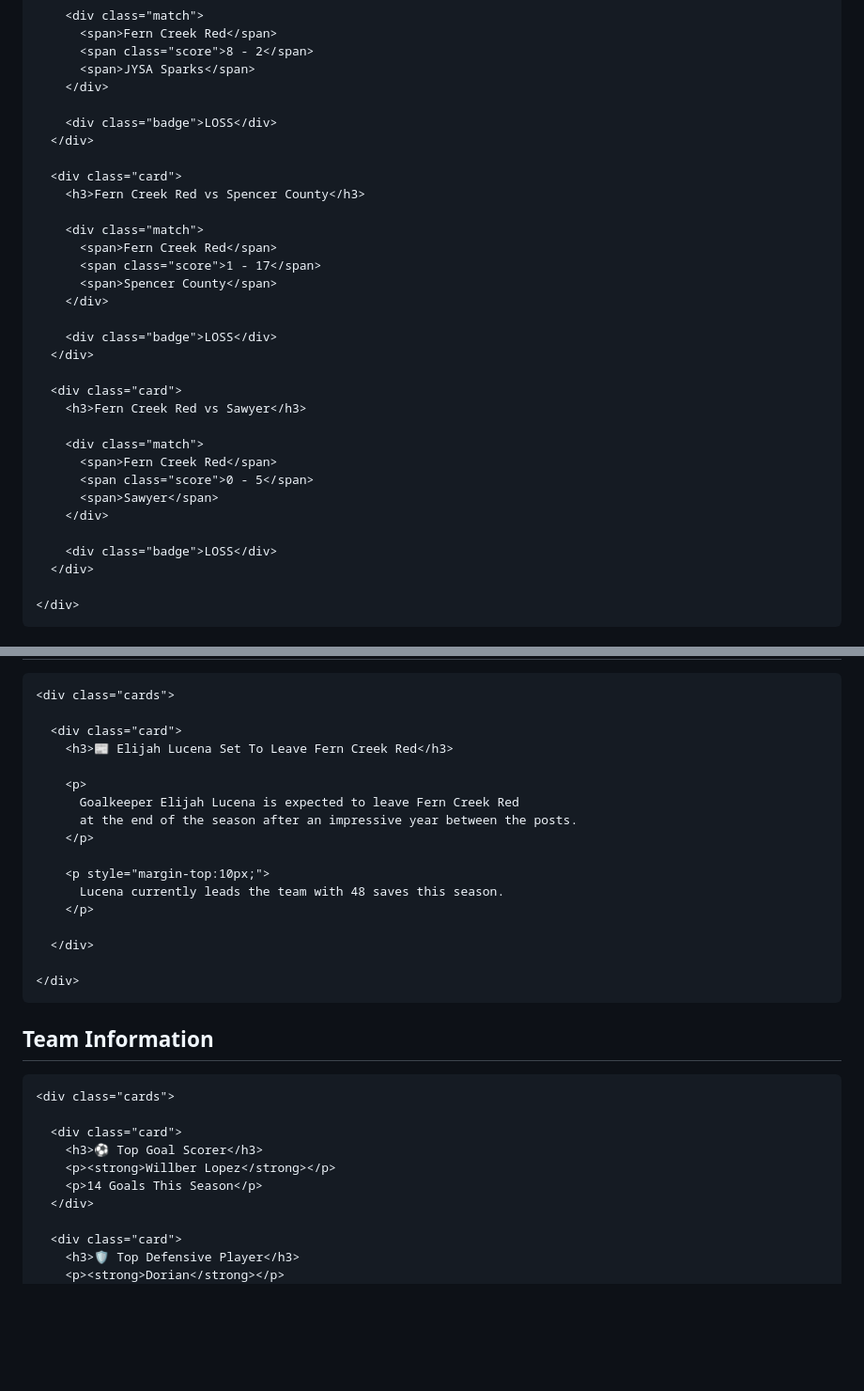
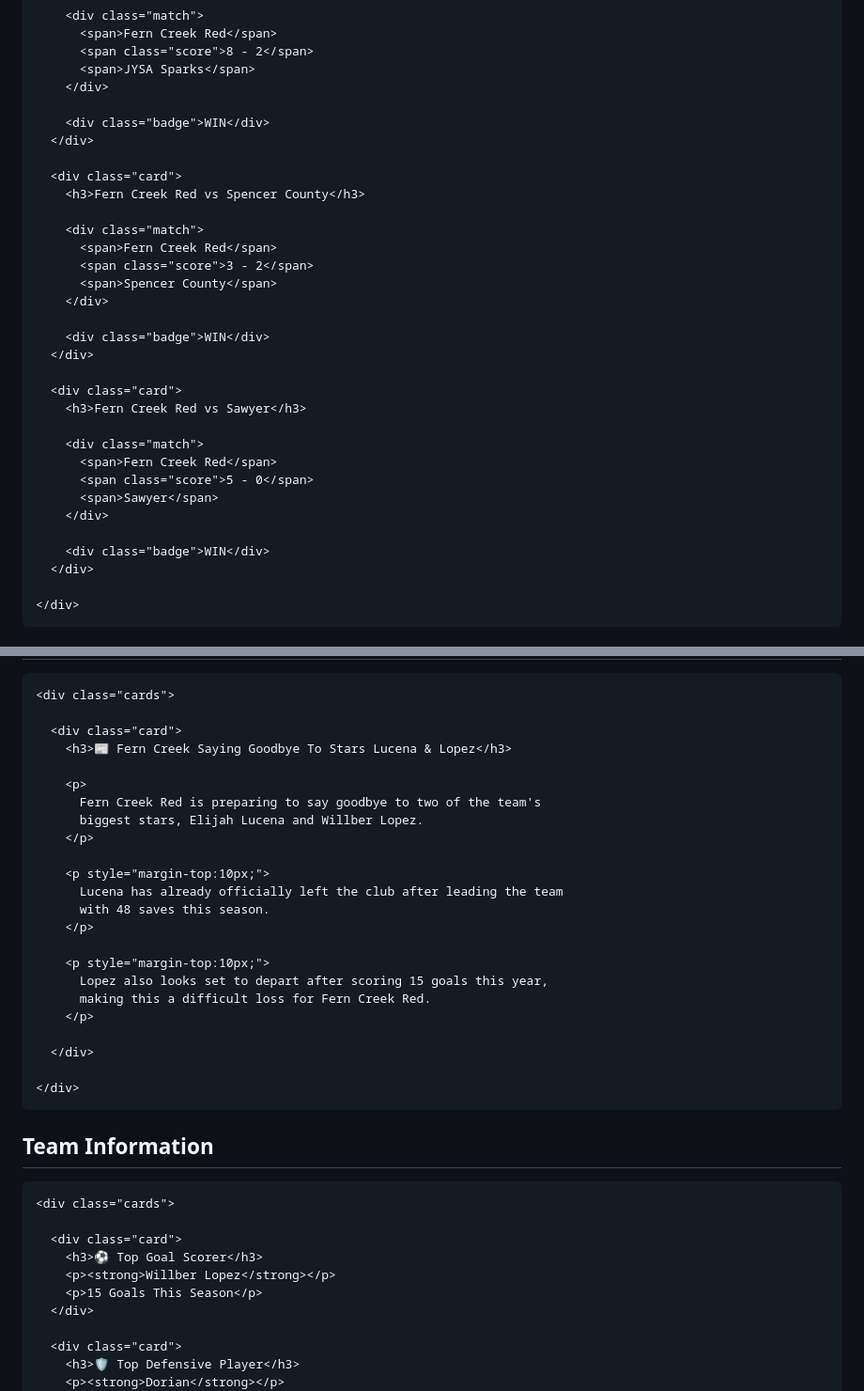
Before and after one commit to yghgcstbgr-cloud/Fern-creek-red, a Markdown page: README.md, 2 parts joined by grey strips. Shown at 94% size. Drawn GitHub-style; blank space fills up the shorter version.

```diff
--- a/README.md
+++ b/README.md
@@ -197,7 +197,7 @@ footer{
           <span>JYSA Sparks</span>
         </div>
 
-        <div class="badge">LOSS</div>
+        <div class="badge">WIN</div>
       </div>
 
       <div class="card">
@@ -205,11 +205,11 @@ footer{
 
         <div class="match">
           <span>Fern Creek Red</span>
-          <span class="score">1 - 17</span>
+          <span class="score">3 - 2</span>
           <span>Spencer County</span>
         </div>
 
-        <div class="badge">LOSS</div>
+        <div class="badge">WIN</div>
       </div>
 
       <div class="card">
@@ -217,11 +217,11 @@ footer{
 
         <div class="match">
           <span>Fern Creek Red</span>
-          <span class="score">0 - 5</span>
+          <span class="score">5 - 0</span>
           <span>Sawyer</span>
         </div>
 
-        <div class="badge">LOSS</div>
+        <div class="badge">WIN</div>
       </div>
 
     </div>
@@ -255,15 +255,21 @@ footer{
     <div class="cards">
 
       <div class="card">
-        <h3>📰 Elijah Lucena Set To Leave Fern Creek Red</h3>
+        <h3>📰 Fern Creek Saying Goodbye To Stars Lucena & Lopez</h3>
 
         <p>
-          Goalkeeper Elijah Lucena is expected to leave Fern Creek Red
-          at the end of the season after an impressive year between the posts.
+          Fern Creek Red is preparing to say goodbye to two of the team's
+          biggest stars, Elijah Lucena and Willber Lopez.
         </p>
 
         <p style="margin-top:10px;">
-          Lucena currently leads the team with 48 saves this season.
+          Lucena has already officially left the club after leading the team
+          with 48 saves this season.
+        </p>
+
+        <p style="margin-top:10px;">
+          Lopez also looks set to depart after scoring 15 goals this year,
+          making this a difficult loss for Fern Creek Red.
         </p>
 
       </div>
@@ -280,7 +286,7 @@ footer{
       <div class="card">
         <h3>⚽ Top Goal Scorer</h3>
         <p><strong>Willber Lopez</strong></p>
-        <p>14 Goals This Season</p>
+        <p>15 Goals This Season</p>
       </div>
 
       <div class="card">
```
